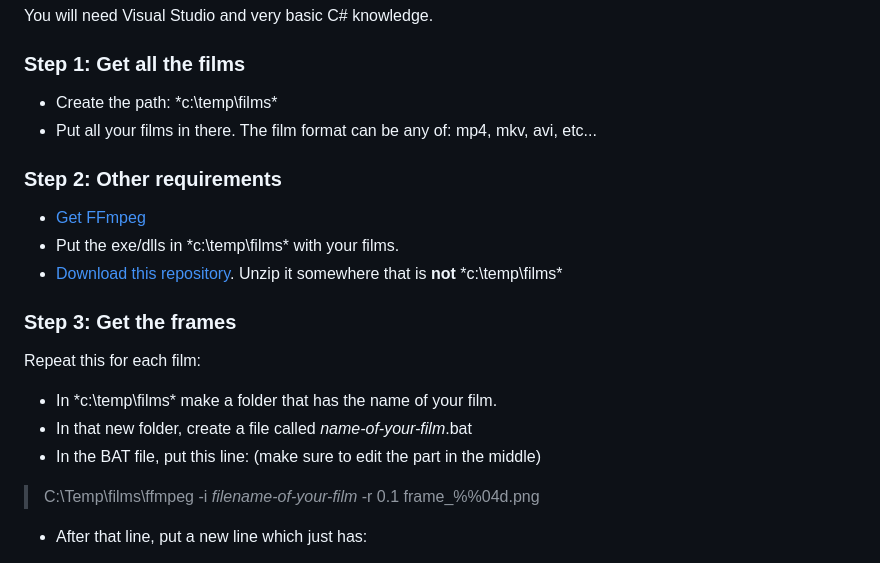
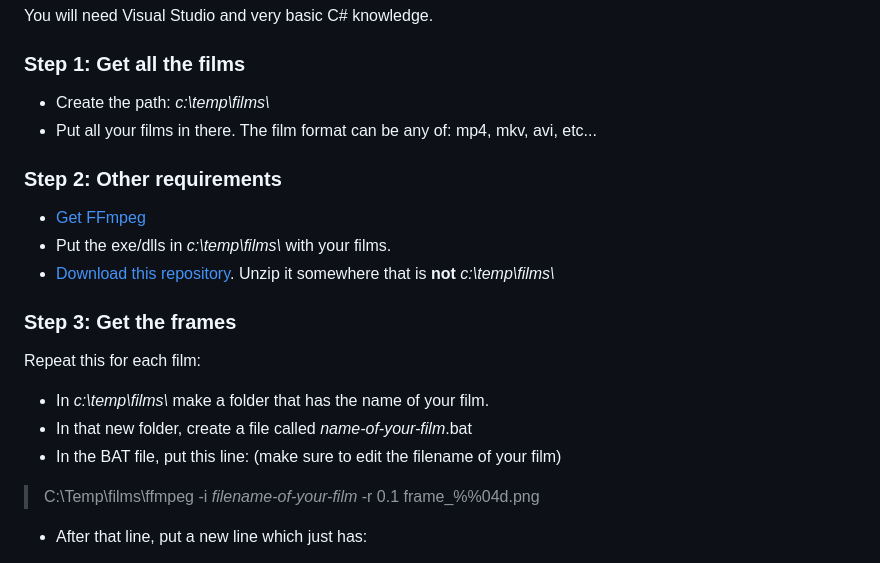
Before and after one commit to Robson/Film-Barcodes-Visualisation, a Markdown page: README.md, the part around the change printed below. Rendered like a GitHub page.

Commit message:
Fix formatting

```diff
--- a/README.md
+++ b/README.md
@@ -87,22 +87,22 @@ You will need Visual Studio and very basic C# knowledge.
 
 ### Step 1: Get all the films
 
- * Create the path: *c:\temp\films\*
+ * Create the path: *c:\temp\films\\*
  * Put all your films in there. The film format can be any of: mp4, mkv, avi, etc...
 
 ### Step 2: Other requirements
 
  * [Get FFmpeg](https://ffmpeg.org/)
- * Put the exe/dlls in *c:\temp\films\* with your films.
- * [Download this repository](https://codeload.github.com/Robson/Film-Barcodes-Visualisation/zip/refs/heads/main). Unzip it somewhere that is **not** *c:\temp\films\*
+ * Put the exe/dlls in *c:\temp\films\\* with your films.
+ * [Download this repository](https://codeload.github.com/Robson/Film-Barcodes-Visualisation/zip/refs/heads/main). Unzip it somewhere that is **not** *c:\temp\films\\*
 
 ### Step 3: Get the frames
 
 Repeat this for each film:
 
- * In *c:\temp\films\* make a folder that has the name of your film.
+ * In *c:\temp\films\\* make a folder that has the name of your film.
  * In that new folder, create a file called *name-of-your-film*.bat
- * In the BAT file, put this line: (make sure to edit the part in the middle)
+ * In the BAT file, put this line: (make sure to edit the filename of your film)
  > C:\Temp\films\ffmpeg -i *filename-of-your-film* -r 0.1 frame_%%04d.png
  * After that line, put a new line which just has:
  > pause
```
Also changed, not shown: other parts of README.md (+2 -2 lines).
